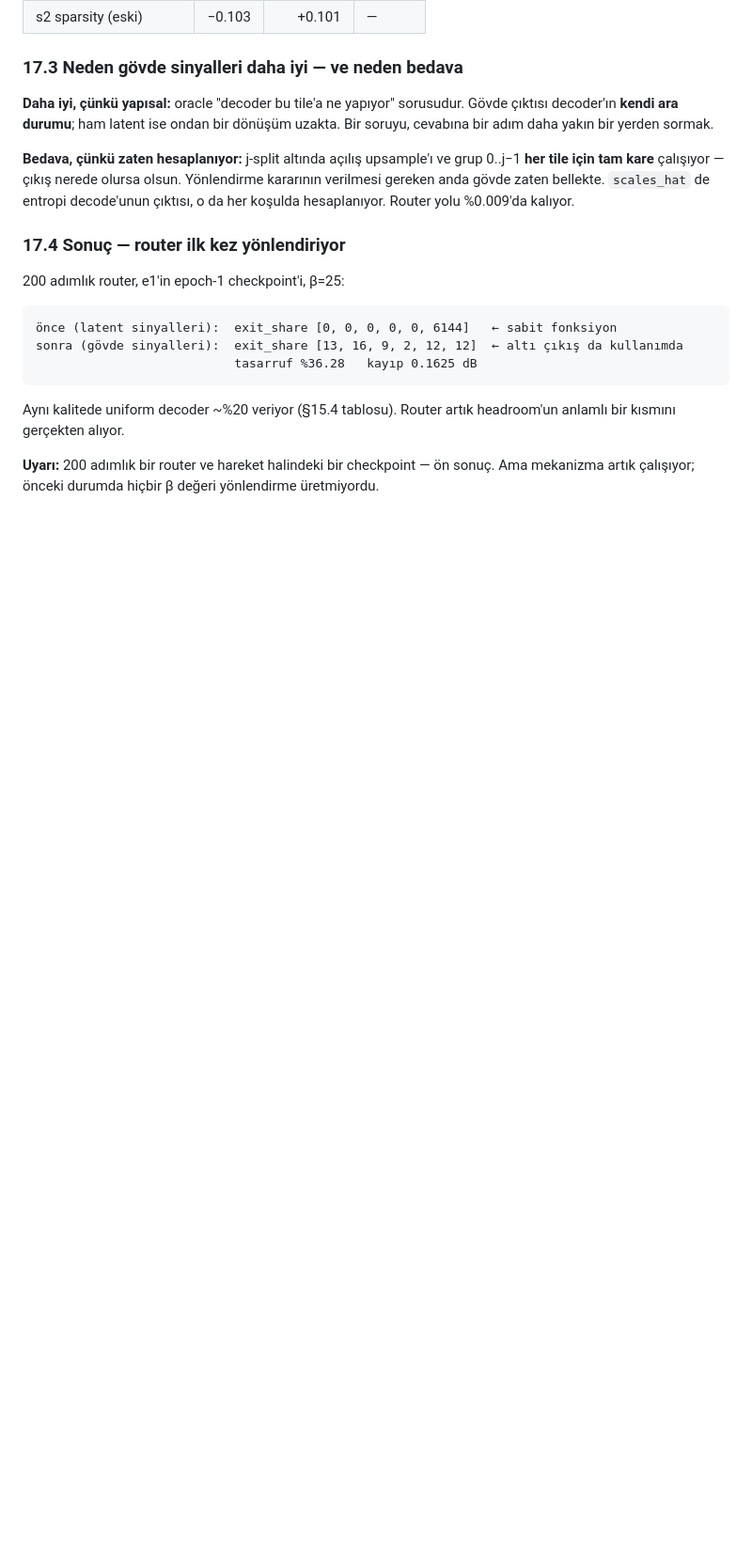
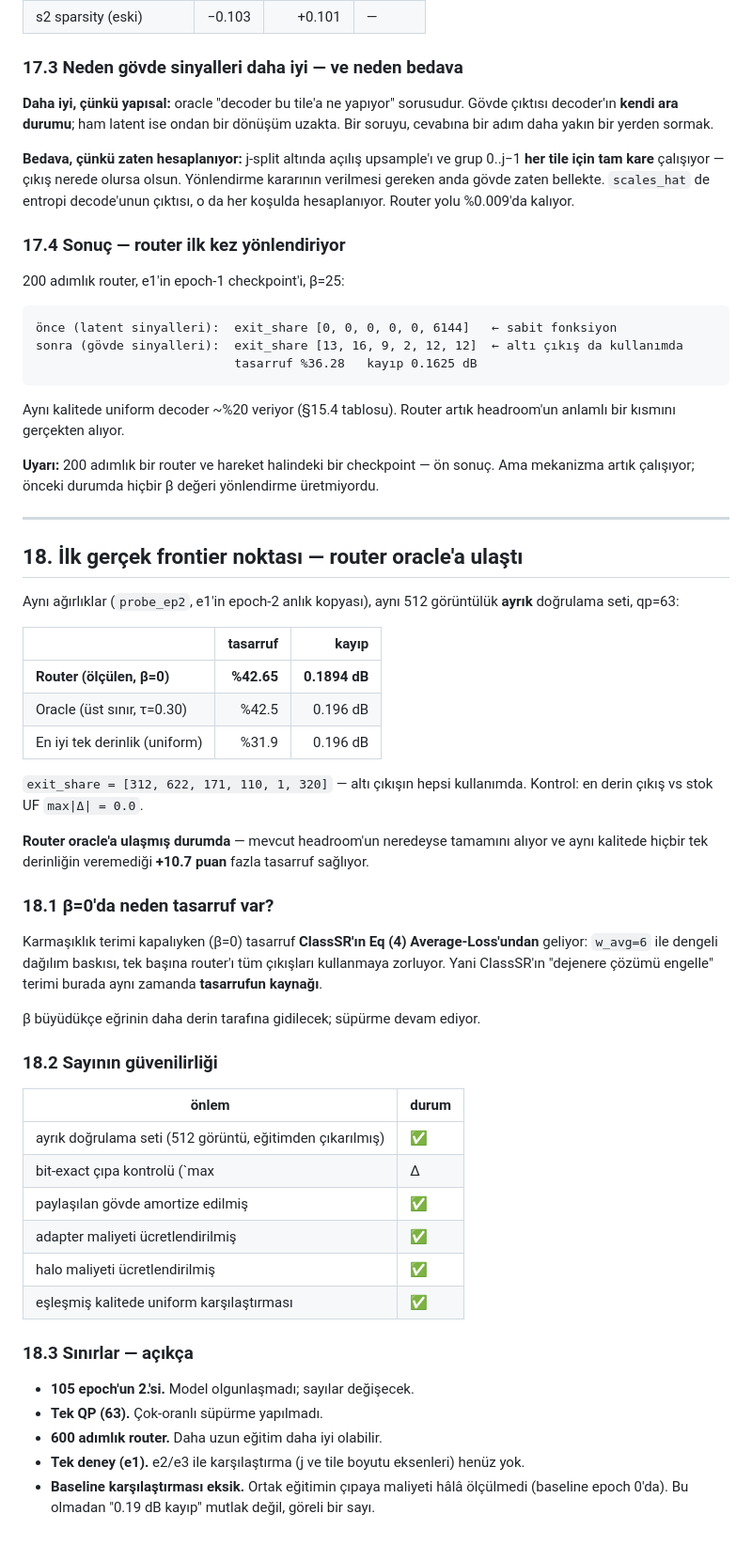
Before and after one commit to canerim/FLEX-FLOP, a Markdown page: DECISIONS.md, the part around the change. Shown at 94% size. GitHub-like rendering; blank space fills up the shorter version.

Commit message:
First real frontier point: 42.65% of decoder compute saved at 0.189 dB
Measured on the same weights, the same held-out 512-image set, qp 63:

  router (beta=0)          42.65% saved   0.1894 dB
  oracle (upper bound)     42.5%          0.196 dB
  best uniform depth       31.9%          0.196 dB

exit_share [312, 622, 171, 110, 1, 320] — all six exits in use.
Control: deepest exit vs stock UF, max|diff| = 0.0.

The router has reached the oracle: it realises essentially all the available
headroom, and beats any single depth at the same quality by ~11 percentage
points.

Note where the saving comes from at beta=0, with the complexity term switched
off entirely: ClassSR's Eq.(4) Average-Loss. The term that exists to prevent the
degenerate all-deepest solution is, here, also the source of the saving.

Limits stated rather than buried: epoch 2 of 105, a single QP, a 600-step
router, one of three experiments, and no baseline comparison yet — so 0.189 dB
is a loss relative to our own anchor, not an absolute quality claim.

Co-Authored-By: Claude Opus 5 <noreply@anthropic.com>

```diff
--- a/DECISIONS.md
+++ b/DECISIONS.md
@@ -1061,3 +1061,52 @@ headroom'un anlamlı bir kısmını gerçekten alıyor.
 **Uyarı:** 200 adımlık bir router ve hareket halindeki bir checkpoint — ön
 sonuç. Ama mekanizma artık çalışıyor; önceki durumda hiçbir β değeri
 yönlendirme üretmiyordu.
+
+---
+
+## 18. İlk gerçek frontier noktası — router oracle'a ulaştı
+
+Aynı ağırlıklar (`probe_ep2`, e1'in epoch-2 anlık kopyası), aynı 512 görüntülük
+**ayrık** doğrulama seti, qp=63:
+
+| | tasarruf | kayıp |
+|---|---:|---:|
+| **Router (ölçülen, β=0)** | **%42.65** | **0.1894 dB** |
+| Oracle (üst sınır, τ=0.30) | %42.5 | 0.196 dB |
+| En iyi tek derinlik (uniform) | %31.9 | 0.196 dB |
+
+`exit_share = [312, 622, 171, 110, 1, 320]` — altı çıkışın hepsi kullanımda.
+Kontrol: en derin çıkış vs stok UF `max|Δ| = 0.0`.
+
+**Router oracle'a ulaşmış durumda** — mevcut headroom'un neredeyse tamamını
+alıyor ve aynı kalitede hiçbir tek derinliğin veremediği **+10.7 puan** fazla
+tasarruf sağlıyor.
+
+### 18.1 β=0'da neden tasarruf var?
+
+Karmaşıklık terimi kapalıyken (β=0) tasarruf **ClassSR'ın Eq (4)
+Average-Loss'undan** geliyor: `w_avg=6` ile dengeli dağılım baskısı, tek başına
+router'ı tüm çıkışları kullanmaya zorluyor. Yani ClassSR'ın "dejenere çözümü
+engelle" terimi burada aynı zamanda **tasarrufun kaynağı**.
+
+β büyüdükçe eğrinin daha derin tarafına gidilecek; süpürme devam ediyor.
+
+### 18.2 Sayının güvenilirliği
+
+| önlem | durum |
+|---|---|
+| ayrık doğrulama seti (512 görüntü, eğitimden çıkarılmış) | ✅ |
+| bit-exact çıpa kontrolü (`max|Δ| = 0.0`) | ✅ |
+| paylaşılan gövde amortize edilmiş | ✅ |
+| adapter maliyeti ücretlendirilmiş | ✅ |
+| halo maliyeti ücretlendirilmiş | ✅ |
+| eşleşmiş kalitede uniform karşılaştırması | ✅ |
+
+### 18.3 Sınırlar — açıkça
+
+- **105 epoch'un 2.'si.** Model olgunlaşmadı; sayılar değişecek.
+- **Tek QP (63).** Çok-oranlı süpürme yapılmadı.
+- **600 adımlık router.** Daha uzun eğitim daha iyi olabilir.
+- **Tek deney (e1).** e2/e3 ile karşılaştırma (j ve tile boyutu eksenleri) henüz yok.
+- **Baseline karşılaştırması eksik.** Ortak eğitimin çıpaya maliyeti hâlâ ölçülmedi
+  (baseline epoch 0'da). Bu olmadan "0.19 dB kayıp" mutlak değil, göreli bir sayı.
```
